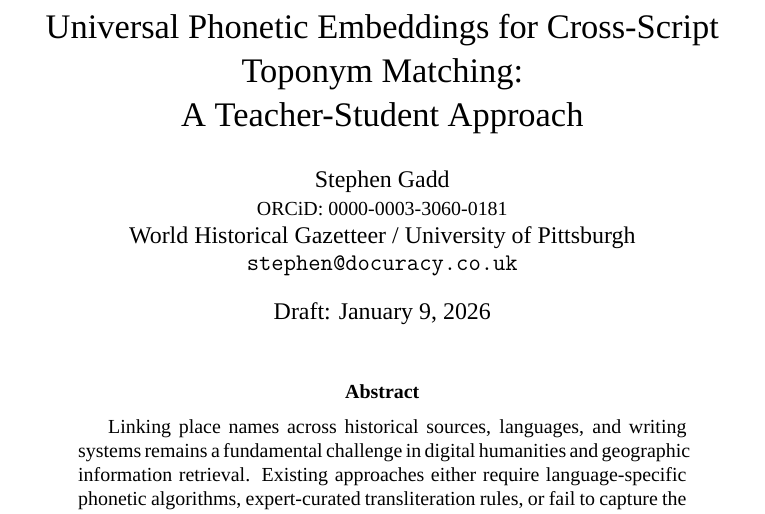
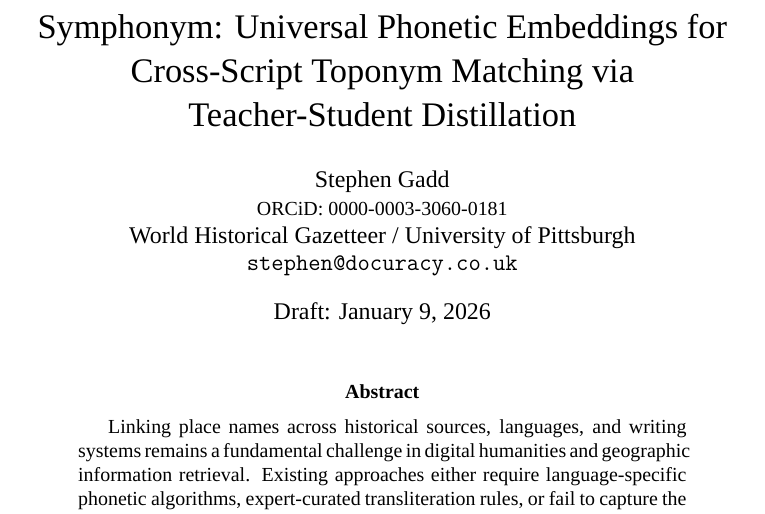
Before and after one commit to WorldHistoricalGazetteer/indexing, a LaTeX paper (article/universal_topophones.tex): part of page 1 of 23, cut so that both start at the same text. Compiled offline with XeLaTeX.

Commit message:
Update title in universal_topophones.tex to reflect the new name "Symphonym"

```diff
--- a/article/universal_topophones.tex
+++ b/article/universal_topophones.tex
@@ -40,7 +40,7 @@
 \newcommand{\vecb}[1]{\mathbf{#1}}
 \newcommand{\embdim}{128}
 
-\title{Universal Phonetic Embeddings for Cross-Script Toponym Matching:\\A Teacher-Student Approach}
+\title{Symphonym: Universal Phonetic Embeddings for Cross-Script Toponym Matching via Teacher-Student Distillation}
 
 \author{
     Stephen Gadd \\
```
